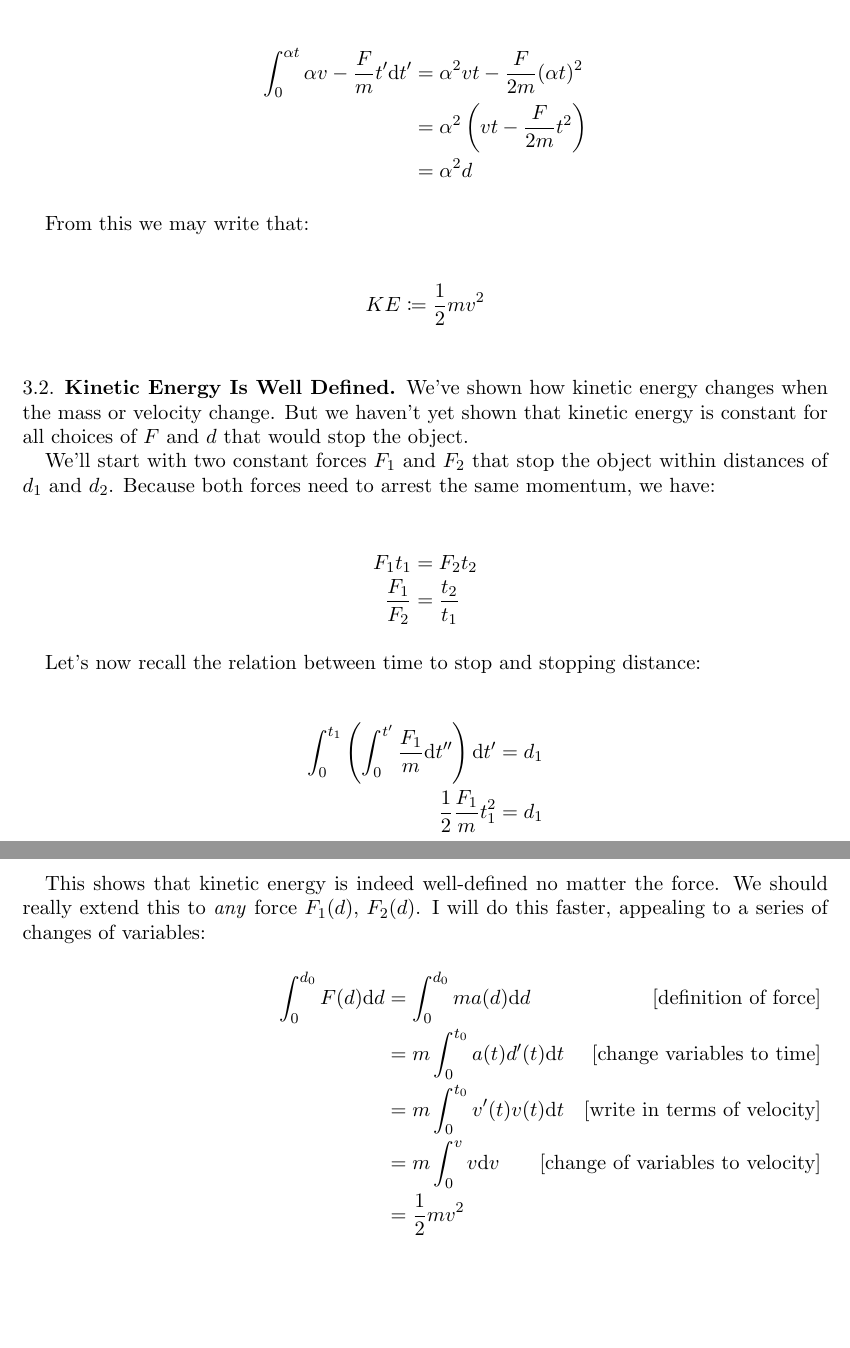
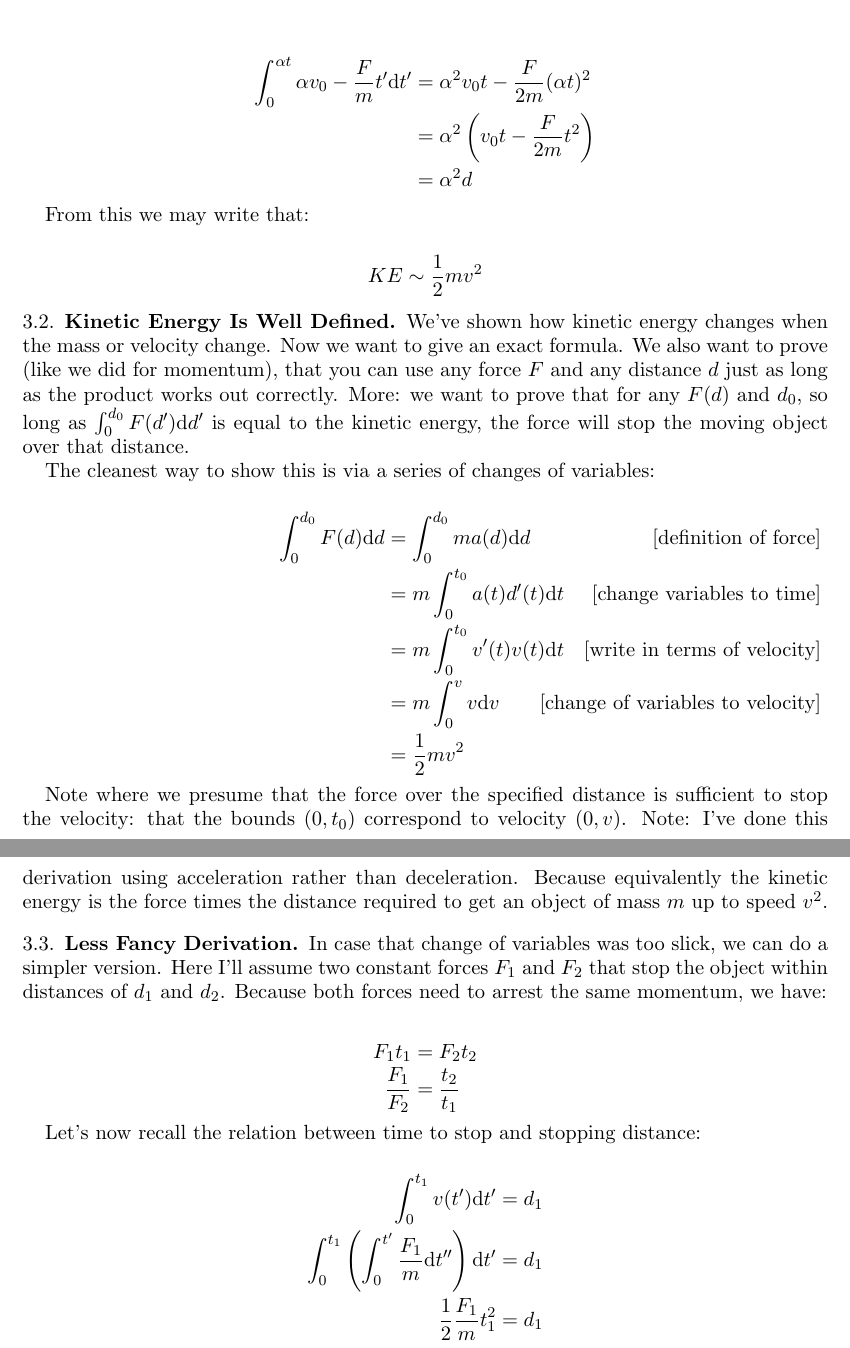
Before and after one commit to ruggeri/tech-notes, a LaTeX paper (randos/physics/mechanics/mechanics.tex, which reads randos/physics/mechanics/02-energy.tex): two parts of pages 5 and 6 of 6 before the commit and two parts of pages 5 and 6 of 7 after it, joined at a grey line, cut so that both start at the same text, the shorter picture padded with empty space. Compiled offline with pdfLaTeX.

Commit message:
derive kinetic energy using change of variables

```diff
--- a/randos/physics/mechanics/02-energy.tex
+++ b/randos/physics/mechanics/02-energy.tex
@@ -39,13 +43,14 @@ But now we're starting with velocity $\alpha v$, and decelerating for
 $\alpha t$ seconds:
 
 \begin{nedqn}
-  \int_0^{\alpha t} \alpha v - \frac{F}{m} t' \dtp
+\\
+  \int_0^{\alpha t} \alpha v_0 - \frac{F}{m} t' \dtp
 \eqcol
-  \alpha^2 vt - \frac{F}{2m} (\alpha t)^2
+  \alpha^2 v_0 t - \frac{F}{2m} (\alpha t)^2
 \\\eqcol
   \alpha^2
   \left(
-    vt - \frac{F}{2m}t^2
+    v_0 t - \frac{F}{2m}t^2
   \right)
 \\\eqcol
   \alpha^2 d
@@ -55,19 +60,53 @@ From this we may write that:
 
 \begin{nedqn}
   KE
-\defeqcol
+\simcol
   \frac{1}{2} m v^2
 \end{nedqn}
 
 \subsection{Kinetic Energy Is Well Defined}
 
 We've shown how kinetic energy changes when the mass or velocity change.
-But we haven't yet shown that kinetic energy is constant for all choices
-of $F$ and $d$ that would stop the object.
+Now we want to give an exact formula. We also want to prove (like we did
+for momentum), that you can use any force $F$ and any distance $d$ just
+as long as the product works out correctly. More: we want to prove that
+for any $F(d)$ and $d_0$, so long as $\int_0^{d_0} F(d') \ddp$ is equal
+to the kinetic energy, the force will stop the moving object over that
+distance.
 
-We'll start with two constant forces $F_1$ and $F_2$ that stop the
-object within distances of $d_1$ and $d_2$. Because both forces need to
-arrest the same momentum, we have:
+The cleanest way to show this is via a series of changes of variables:
+
+\begin{nedqn}
+  \int_0^{d_0} F(d) \dd
+\eqcol
+  \int_0^{d_0} m a(d) \dd
+  \nedcomment{definition of force}
+\\\eqcol
+  m \int_0^{t_0} a(t) d'(t) \dt
+  \nedcomment{change variables to time}
+\\\eqcol
+  m \int_0^{t_0} v'(t) v(t) \dt
+  \nedcomment{write in terms of velocity}
+\\\eqcol
+  m \int_0^v v \dv
+  \nedcomment{change of variables to velocity}
+\\\eqcol
+  \frac{1}{2} m v^2
+\end{nedqn}
+
+Note where we presume that the force over the specified distance is
+sufficient to stop the velocity: that the bounds $(0, t_0)$ correspond
+to velocity $(0, v)$. Note: I've done this derivation using acceleration
+rather than deceleration. Because equivalently the kinetic energy is the
+force times the distance required to get an object of mass $m$ up to
+speed $v^2$.
+
+\subsection{Less Fancy Derivation}
+
+In case that change of variables was too slick, we can do a simpler
+version. Here I'll assume two constant forces $F_1$ and $F_2$ that stop
+the object within distances of $d_1$ and $d_2$. Because both forces need
+to arrest the same momentum, we have:
 
 \begin{nedqn}
   F_1 t_1
@@ -82,6 +121,10 @@ arrest the same momentum, we have:
 Let's now recall the relation between time to stop and stopping distance:
 
 \begin{nedqn}
+  \int_0^{t_1} v(t') \dtp
+\eqcol
+  d_1
+\\
   \int_0^{t_1} \left(
     \int_0^{t'} \frac{F_1}{m} \dtpp
   \right) \dtp
@@ -147,7 +190,3 @@ Which now leads us to:
   1
 \end{nedqn}
 
-This shows that kinetic energy is indeed well-defined no matter the
-force. We should really extend this to \emph{any} force $F_1(d)$,
-$F_2(d)$. I will do this faster, appealing to a series of changes of
-variables:
@@ -154,21 +196,5 @@ variables:
 
-\begin{nedqn}
-  \int_0^{d_0} F(d) \dd
-\eqcol
-  \int_0^{d_0} m a(d) \dd
-  \nedcomment{definition of force}
-\\\eqcol
-  m \int_0^{t_0} a(t) d'(t) \dt
-  \nedcomment{change variables to time}
-\\\eqcol
-  m \int_0^{t_0} v'(t) v(t) \dt
-  \nedcomment{write in terms of velocity}
-\\\eqcol
-  m \int_0^v v \dv
-  \nedcomment{change of variables to velocity}
-\\\eqcol
-  \frac{1}{2} m v^2
-\end{nedqn}
+\subsection{Why Kinetic Energy}
 
 Wonderful! We've now shown that kinetic energy is a well-defined
 quantity! Next question: why should we care about it?
```
Also changed, not shown: randos/physics/mechanics/02-energy.tex (11 more changed lines).
